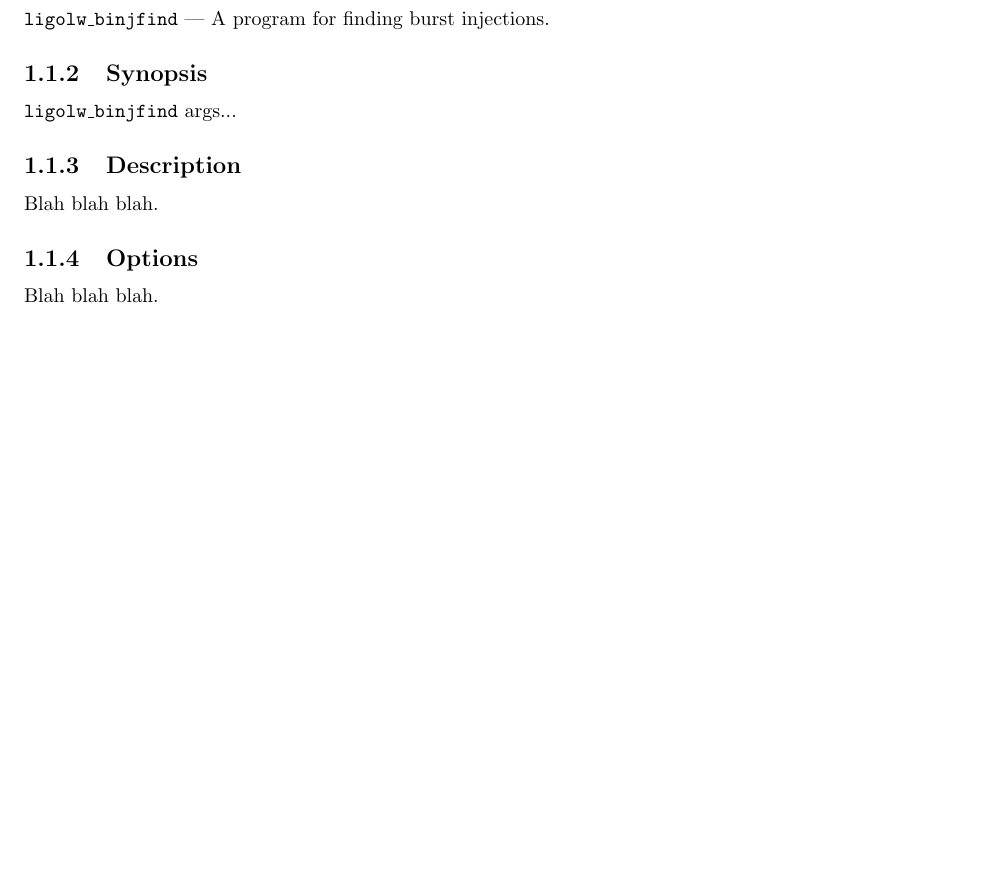
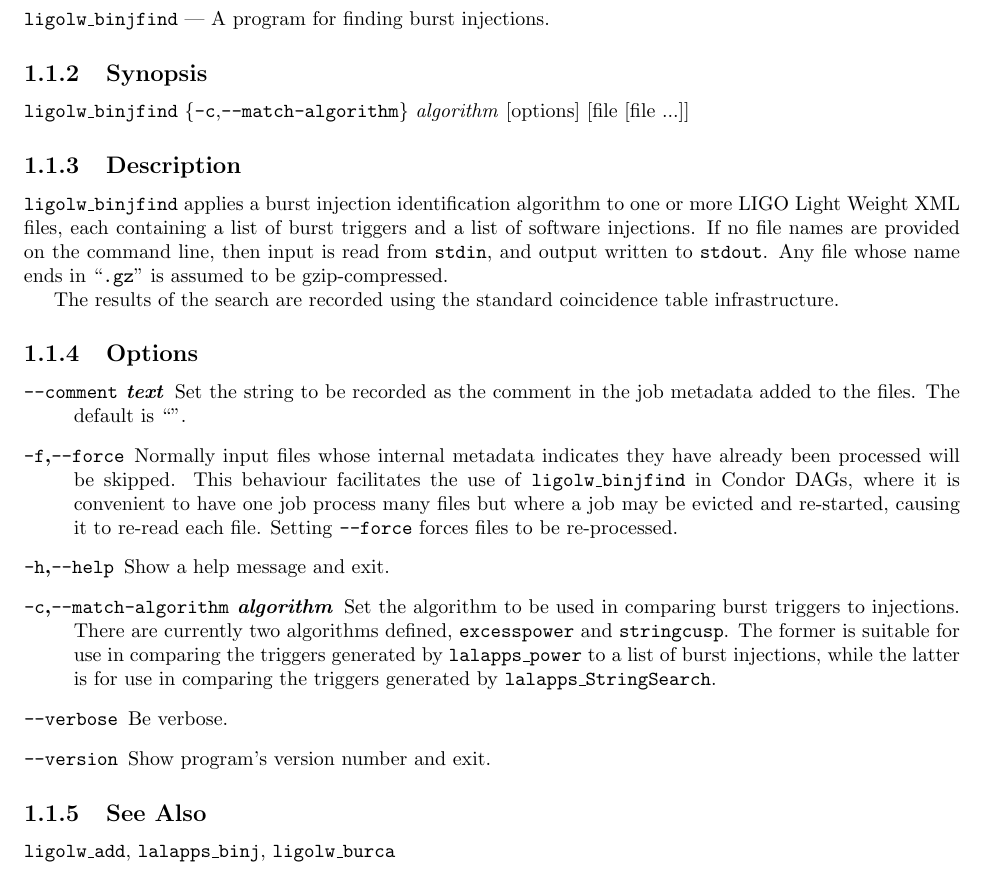
Before and after one commit to gwastro/pycbc-pylal, a LaTeX book (doc/user-guide.tex, which reads doc/ligolw_binjfind.tex): part of page 11 of 11, cut so that both start at the same text, the shorter picture padded with empty space. Compiled offline with pdfLaTeX.

Commit message:
Add some information.

```diff
--- a/doc/ligolw_binjfind.tex
+++ b/doc/ligolw_binjfind.tex
@@ -2,14 +2,51 @@
 
 \manname{\prog{ligolw\_binjfind}}{A program for finding burst injections.}
 
-\mansynopsis{\prog{ligolw\_binjfind} args...}
+\mansynopsis{\prog{ligolw\_binjfind} \{\progarg{-c},\progarg{--match-algorithm}\} \progparm{algorithm} [options] [file [file ...]]}
 
 \begin{mansection}{Description}
-Blah blah blah.
+\prog{ligolw\_binjfind} applies a burst injection identification algorithm
+to one or more LIGO Light Weight XML files, each containing a list of burst
+triggers and a list of software injections.  If no file names are provided
+on the command line, then input is read from \file{stdin}, and output
+written to \file{stdout}.  Any file whose name ends in ``\file{.gz}'' is
+assumed to be gzip-compressed.
+
+The results of the search are recorded using the standard coincidence table
+infrastructure.
 \end{mansection}
 
 \begin{mansection}{Options}
-Blah blah blah.
+\begin{description}
+\item[\progarg{--comment} \progparm{text}] Set the string to be recorded as
+the comment in the job metadata added to the files.  The default is ``''.
+
+\item[\progarg{-f},\progarg{--force}] Normally input files whose internal
+metadata indicates they have already been processed will be skipped.  This
+behaviour facilitates the use of \prog{ligolw\_binjfind} in Condor DAGs,
+where it is convenient to have one job process many files but where a job
+may be evicted and re-started, causing it to re-read each file.  Setting
+\progarg{--force} forces files to be re-processed.
+
+\item[\progarg{-h},\progarg{--help}] Show a help message and exit.
+
+\item[\progarg{-c},\progarg{--match-algorithm} \progparm{algorithm}] Set
+the algorithm to be used in comparing burst triggers to injections.  There
+are currently two algorithms defined, \progarg{excesspower} and
+\progarg{stringcusp}.  The former is suitable for use in comparing the
+triggers generated by \prog{lalapps\_power} to a list of burst injections,
+while the latter is for use in comparing the triggers generated by
+\prog{lalapps\_StringSearch}.
+
+\item[\progarg{--verbose}] Be verbose.
+
+\item[\progarg{--version}] Show program's version number and exit.
+
+\end{description}
+\end{mansection}
+
+\begin{mansection}{See Also}
+\prog{ligolw\_add}, \prog{lalapps\_binj}, \prog{ligolw\_burca}
 \end{mansection}
 
 \end{manpage}
```
